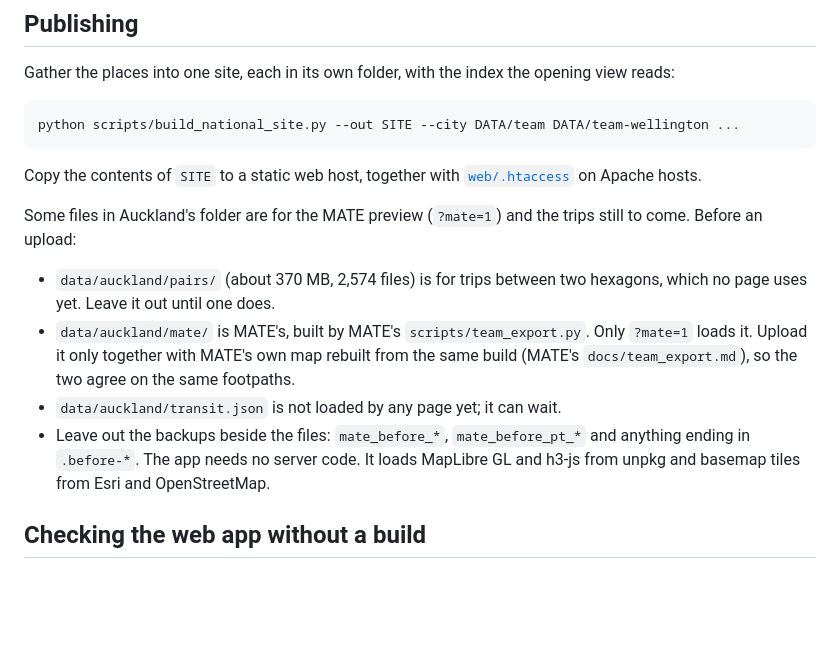
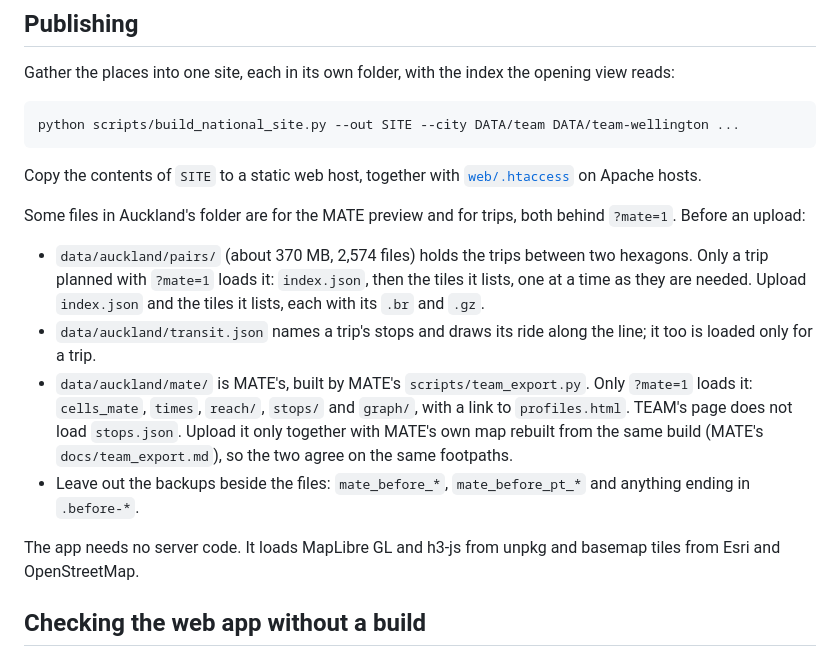
Before and after one commit to squirmen/transport-equity-access-model, a Markdown page: docs/running.md, the part around the change. Drawn GitHub-style; blank space fills up the shorter version.

Commit message:
Upload notes: what trips load from pairs, transit.json and mate/

```diff
--- a/docs/running.md
+++ b/docs/running.md
@@ -138,20 +138,26 @@ python scripts/build_national_site.py --out SITE --city DATA/team DATA/team-well
 Copy the contents of `SITE` to a static web host, together with
 [`web/.htaccess`](../web/.htaccess) on Apache hosts.
 
-Some files in Auckland's folder are for the MATE preview (`?mate=1`) and
-the trips still to come. Before an upload:
+Some files in Auckland's folder are for the MATE preview and for trips, both
+behind `?mate=1`. Before an upload:
 
-- `data/auckland/pairs/` (about 370 MB, 2,574 files) is for trips between two
-  hexagons, which no page uses yet. Leave it out until one does.
+- `data/auckland/pairs/` (about 370 MB, 2,574 files) holds the trips between
+  two hexagons. Only a trip planned with `?mate=1` loads it: `index.json`,
+  then the tiles it lists, one at a time as they are needed. Upload
+  `index.json` and the tiles it lists, each with its `.br` and `.gz`.
+- `data/auckland/transit.json` names a trip's stops and draws its ride along
+  the line; it too is loaded only for a trip.
 - `data/auckland/mate/` is MATE's, built by MATE's `scripts/team_export.py`.
-  Only `?mate=1` loads it. Upload it only together with MATE's own map rebuilt
-  from the same build (MATE's `docs/team_export.md`), so the two agree on the
-  same footpaths.
-- `data/auckland/transit.json` is not loaded by any page yet; it can wait.
+  Only `?mate=1` loads it: `cells_mate`, `times`, `reach/`, `stops/` and
+  `graph/`, with a link to `profiles.html`. TEAM's page does not load
+  `stops.json`. Upload it only together with MATE's own map rebuilt from the
+  same build (MATE's `docs/team_export.md`), so the two agree on the same
+  footpaths.
 - Leave out the backups beside the files: `mate_before_*`,
-  `mate_before_pt_*` and anything ending in `.before-*`. The app needs no server
-code. It loads MapLibre GL and h3-js from unpkg and basemap tiles from Esri and
-OpenStreetMap.
+  `mate_before_pt_*` and anything ending in `.before-*`.
+
+The app needs no server code. It loads MapLibre GL and h3-js from unpkg and
+basemap tiles from Esri and OpenStreetMap.
 
 ## Checking the web app without a build
 
```
